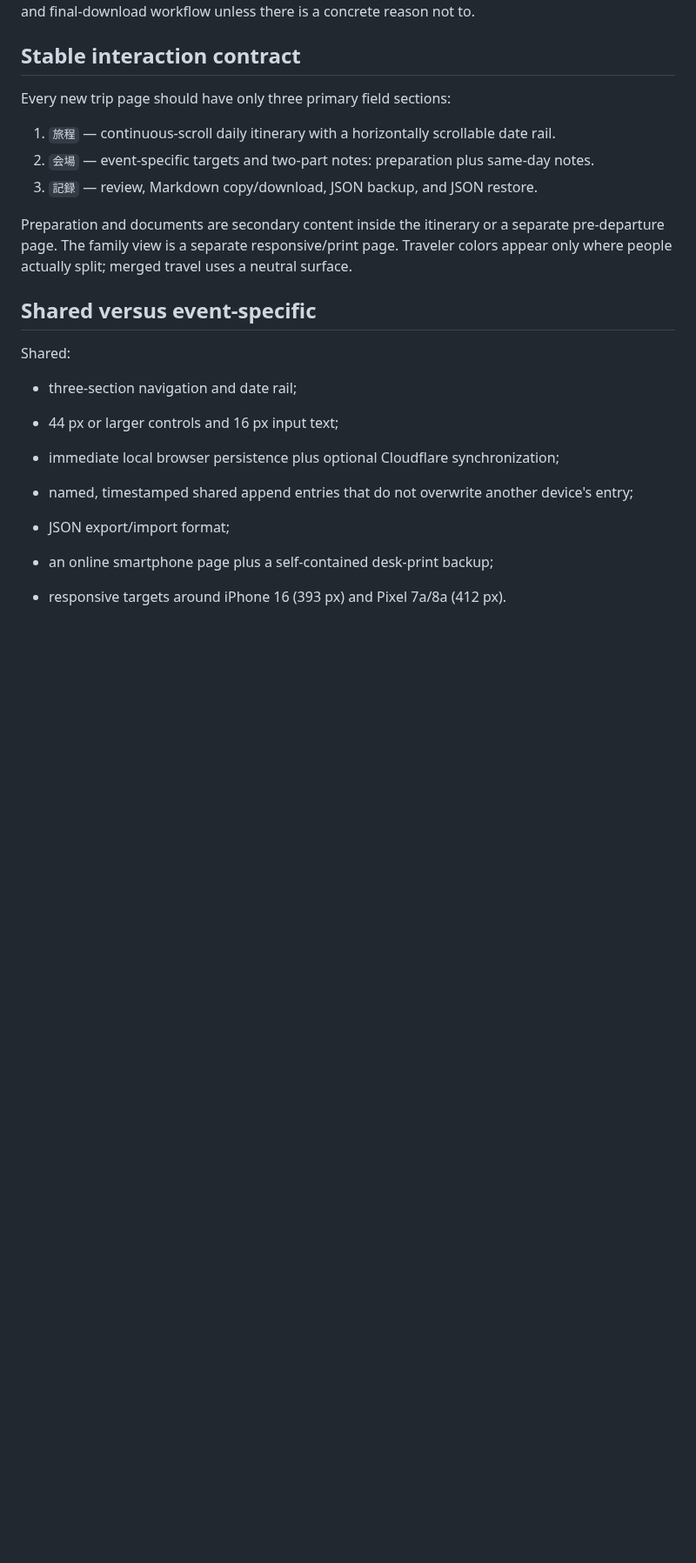
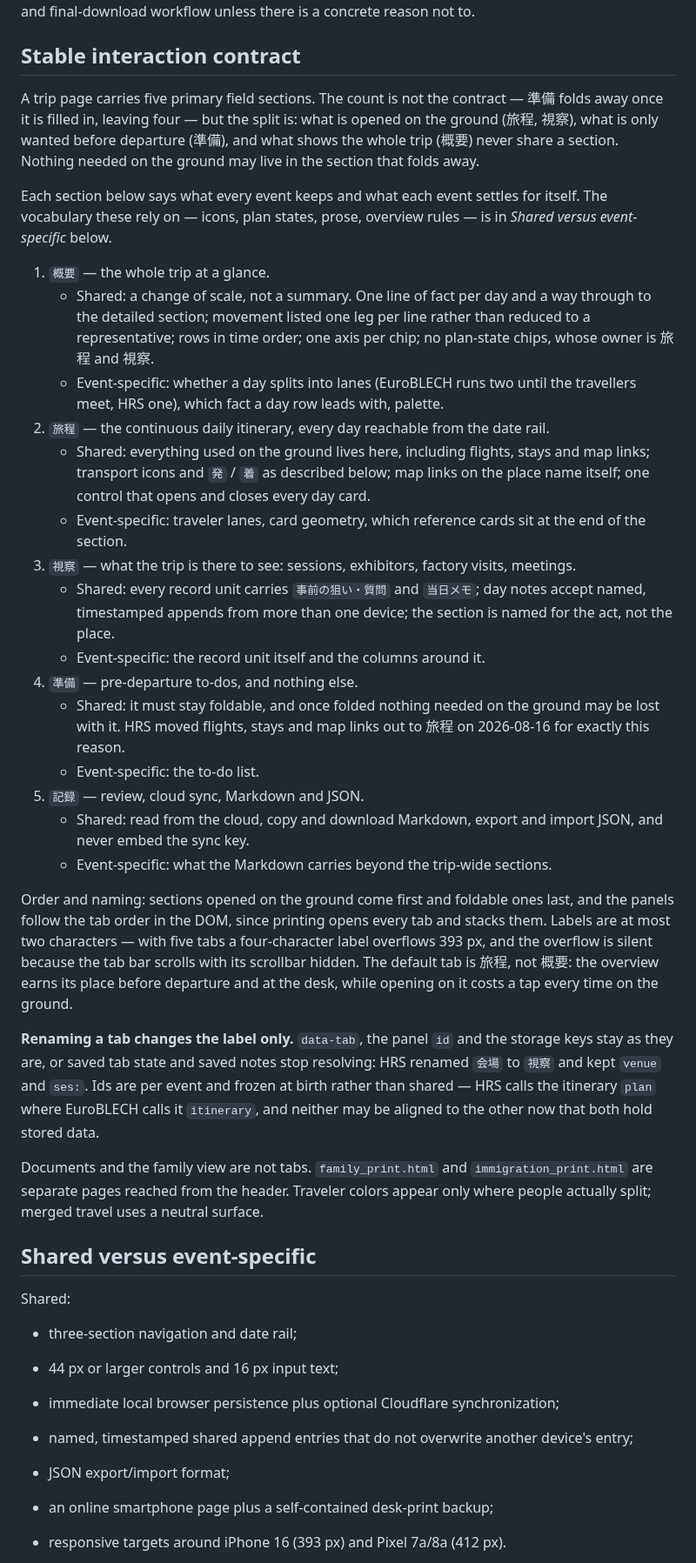
Before and after one commit to tkshmrkm/event-pages, a Markdown page: shared/trip-field/README.md, the part around the change. Shown at 87% size. GitHub-like rendering; blank space fills up the shorter version.

Commit message:
Describe all five sections in the shared contract, and what each fixes
The contract still described three sections and named the third 会場, while
both events have shipped five since 2026-08-16 and renamed that one 視察. It
now lists all five and, for each, separates what every event keeps from what
the event settles for itself — the question the old list could not answer,
since it only said which sections exist.

Two facts that only turned up by reading the generated pages: the tab ids are
per event and cannot be aligned (HRS calls the itinerary plan, EuroBLECH calls
it itinerary, and both already hold stored data under those keys), and the
summary's claim that EuroBLECH still had a four-tab 会場 layout was stale.
Both corrected where they were wrong rather than repeated.

template.html is still the three-tab version, with a different tab attribute
and emoji labels the icon rule forbids; a new event copying it starts without
概要 or 準備. Recorded in WORK_STATUS with what has to move together with it.

Co-Authored-By: Claude Opus 5 <noreply@anthropic.com>
Claude-Session: https://claude.ai/code/session_01DGXWb4AujsCPFwwHM7QHfR

```diff
--- a/shared/trip-field/README.md
+++ b/shared/trip-field/README.md
@@ -11,15 +11,62 @@ workflow unless there is a concrete reason not to.
 
 ## Stable interaction contract
 
-Every new trip page should have only three primary field sections:
+A trip page carries five primary field sections. The count is not the contract
+— 準備 folds away once it is filled in, leaving four — but the split is: what is
+opened on the ground (旅程, 視察), what is only wanted before departure (準備),
+and what shows the whole trip (概要) never share a section. Nothing needed on the
+ground may live in the section that folds away.
 
-1. `旅程` — continuous-scroll daily itinerary with a horizontally scrollable date rail.
-2. `会場` — event-specific targets and two-part notes: preparation plus same-day notes.
-3. `記録` — review, Markdown copy/download, JSON backup, and JSON restore.
+Each section below says what every event keeps and what each event settles for
+itself. The vocabulary these rely on — icons, plan states, prose, overview rules
+— is in *Shared versus event-specific* below.
 
-Preparation and documents are secondary content inside the itinerary or a
-separate pre-departure page. The family view is a separate responsive/print
-page. Traveler colors appear only where people actually split; merged travel
+1. `概要` — the whole trip at a glance.
+   - Shared: a change of scale, not a summary. One line of fact per day and a
+     way through to the detailed section; movement listed one leg per line
+     rather than reduced to a representative; rows in time order; one axis per
+     chip; no plan-state chips, whose owner is 旅程 and 視察.
+   - Event-specific: whether a day splits into lanes (EuroBLECH runs two until
+     the travellers meet, HRS one), which fact a day row leads with, palette.
+2. `旅程` — the continuous daily itinerary, every day reachable from the date rail.
+   - Shared: everything used on the ground lives here, including flights, stays
+     and map links; transport icons and `発` / `着` as described below; map links
+     on the place name itself; one control that opens and closes every day card.
+   - Event-specific: traveler lanes, card geometry, which reference cards sit at
+     the end of the section.
+3. `視察` — what the trip is there to see: sessions, exhibitors, factory visits, meetings.
+   - Shared: every record unit carries `事前の狙い・質問` and `当日メモ`; day notes
+     accept named, timestamped appends from more than one device; the section is
+     named for the act, not the place.
+   - Event-specific: the record unit itself and the columns around it.
+4. `準備` — pre-departure to-dos, and nothing else.
+   - Shared: it must stay foldable, and once folded nothing needed on the ground
+     may be lost with it. HRS moved flights, stays and map links out to 旅程 on
+     2026-08-16 for exactly this reason.
+   - Event-specific: the to-do list.
+5. `記録` — review, cloud sync, Markdown and JSON.
+   - Shared: read from the cloud, copy and download Markdown, export and import
+     JSON, and never embed the sync key.
+   - Event-specific: what the Markdown carries beyond the trip-wide sections.
+
+Order and naming: sections opened on the ground come first and foldable ones
+last, and the panels follow the tab order in the DOM, since printing opens every
+tab and stacks them. Labels are at most two characters — with five tabs a
+four-character label overflows 393 px, and the overflow is silent because the
+tab bar scrolls with its scrollbar hidden. The default tab is 旅程, not 概要: the
+overview earns its place before departure and at the desk, while opening on it
+costs a tap every time on the ground.
+
+**Renaming a tab changes the label only.** `data-tab`, the panel `id` and the
+storage keys stay as they are, or saved tab state and saved notes stop
+resolving: HRS renamed `会場` to `視察` and kept `venue` and `ses:`. Ids are per
+event and frozen at birth rather than shared — HRS calls the itinerary `plan`
+where EuroBLECH calls it `itinerary`, and neither may be aligned to the other
+now that both hold stored data.
+
+Documents and the family view are not tabs. `family_print.html` and
+`immigration_print.html` are separate pages reached from the header.
+Traveler colors appear only where people actually split; merged travel
 uses a neutral surface.
 
 ## Shared versus event-specific
```
Also changed, not shown: OVERSEAS_TRIP_LAYOUT_SUMMARY.md (+5 -3 lines), WORK_STATUS.md (+8 -3 lines).
